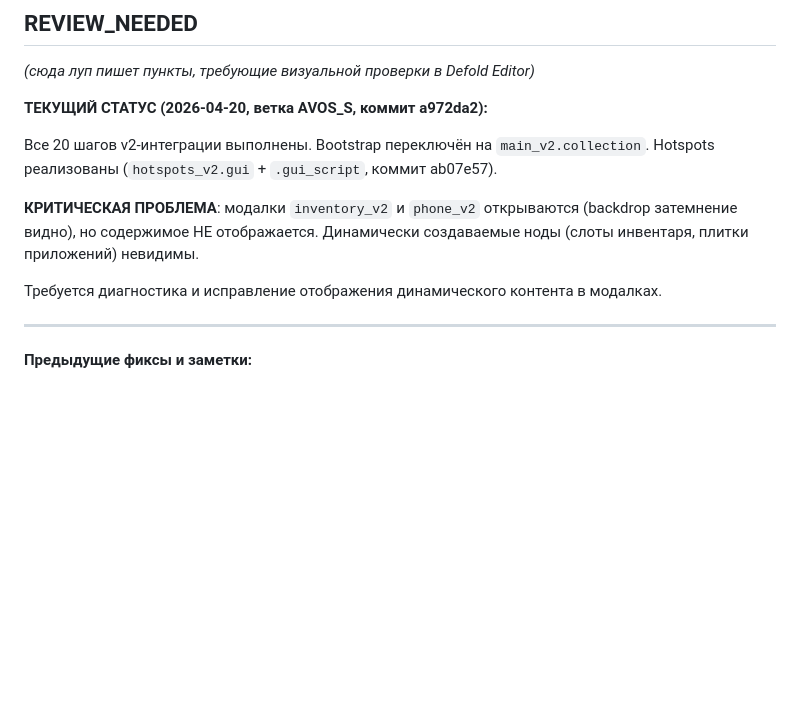
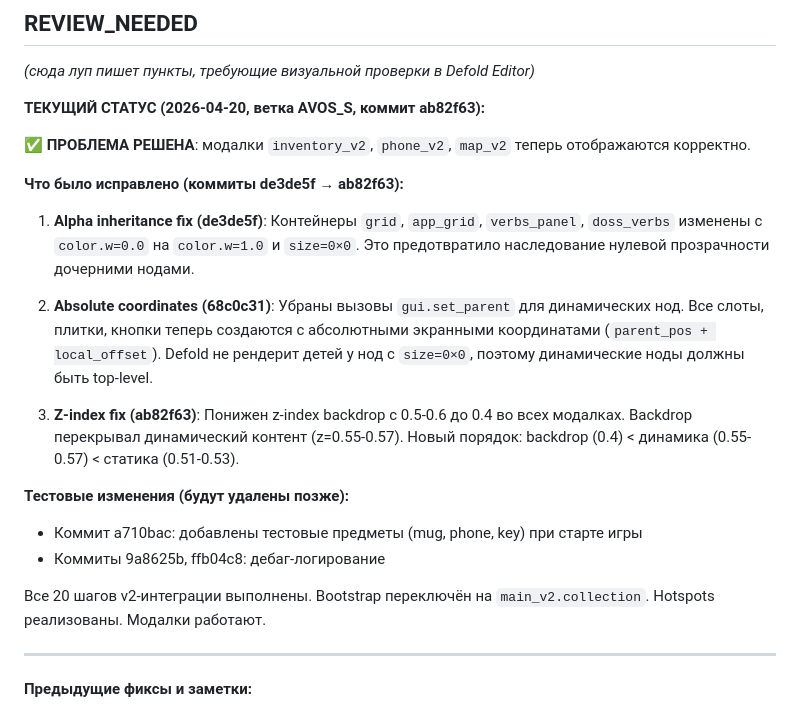
Before and after one commit to Djon21/novell1, a Markdown page: AVOS_V2_PROGRESS.md, the part around the change. GitHub-like rendering; blank space fills up the shorter version.

```diff
--- a/AVOS_V2_PROGRESS.md
+++ b/AVOS_V2_PROGRESS.md
@@ -78,13 +78,23 @@
 
 *(сюда луп пишет пункты, требующие визуальной проверки в Defold Editor)*
 
-**ТЕКУЩИЙ СТАТУС (2026-04-20, ветка AVOS_S, коммит a972da2):**
+**ТЕКУЩИЙ СТАТУС (2026-04-20, ветка AVOS_S, коммит ab82f63):**
 
-Все 20 шагов v2-интеграции выполнены. Bootstrap переключён на `main_v2.collection`. Hotspots реализованы (`hotspots_v2.gui` + `.gui_script`, коммит ab07e57).
+✅ **ПРОБЛЕМА РЕШЕНА**: модалки `inventory_v2`, `phone_v2`, `map_v2` теперь отображаются корректно.
 
-**КРИТИЧЕСКАЯ ПРОБЛЕМА**: модалки `inventory_v2` и `phone_v2` открываются (backdrop затемнение видно), но содержимое НЕ отображается. Динамически создаваемые ноды (слоты инвентаря, плитки приложений) невидимы.
+**Что было исправлено (коммиты de3de5f → ab82f63):**
 
-Требуется диагностика и исправление отображения динамического контента в модалках.
+1. **Alpha inheritance fix (de3de5f)**: Контейнеры `grid`, `app_grid`, `verbs_panel`, `doss_verbs` изменены с `color.w=0.0` на `color.w=1.0` и `size=0×0`. Это предотвратило наследование нулевой прозрачности дочерними нодами.
+
+2. **Absolute coordinates (68c0c31)**: Убраны вызовы `gui.set_parent` для динамических нод. Все слоты, плитки, кнопки теперь создаются с абсолютными экранными координатами (`parent_pos + local_offset`). Defold не рендерит детей у нод с `size=0×0`, поэтому динамические ноды должны быть top-level.
+
+3. **Z-index fix (ab82f63)**: Понижен z-index backdrop с 0.5-0.6 до 0.4 во всех модалках. Backdrop перекрывал динамический контент (z=0.55-0.57). Новый порядок: backdrop (0.4) < динамика (0.55-0.57) < статика (0.51-0.53).
+
+**Тестовые изменения (будут удалены позже):**
+- Коммит a710bac: добавлены тестовые предметы (mug, phone, key) при старте игры
+- Коммиты 9a8625b, ffb04c8: дебаг-логирование
+
+Все 20 шагов v2-интеграции выполнены. Bootstrap переключён на `main_v2.collection`. Hotspots реализованы. Модалки работают.
 
 ---
 
```
Also changed, not shown: CODEX_CONTEXT.md (+8 -8 lines).
